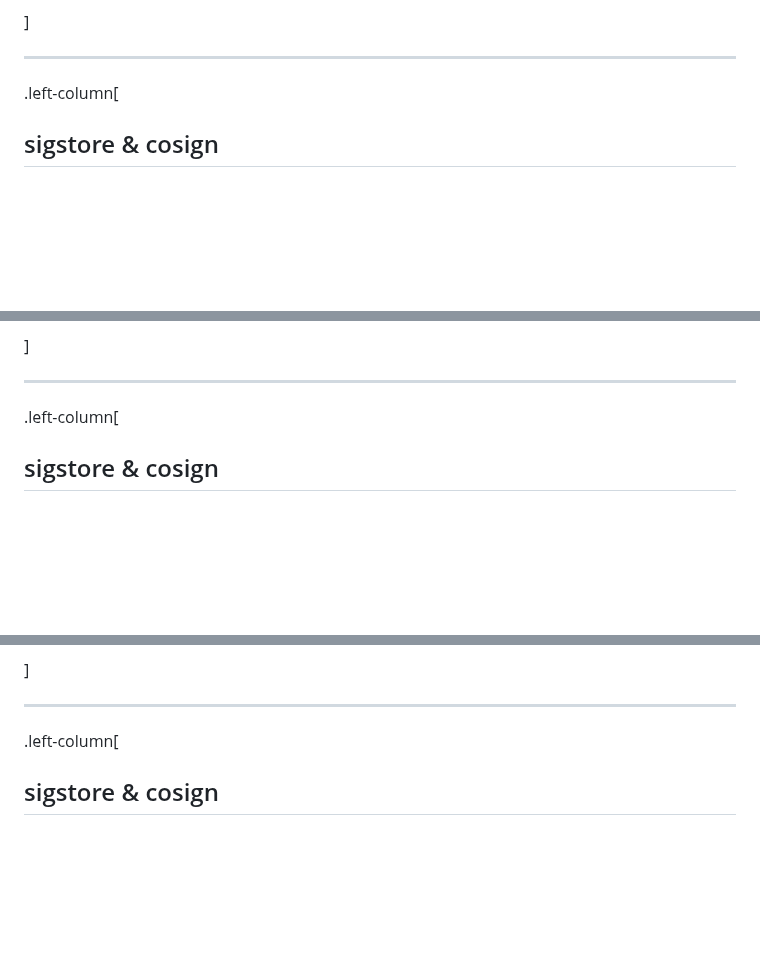
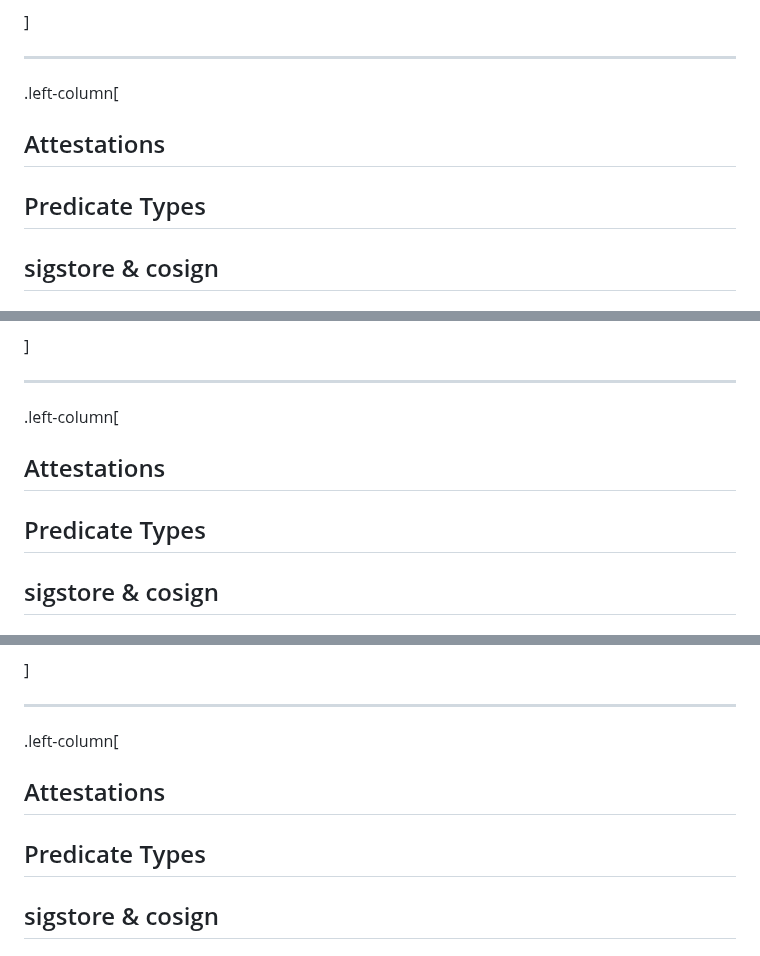
Before and after one commit to ralphbean/slides, a Markdown page: oss-na/2025/provenance.md, 3 parts joined by grey strips. Rendered like a GitHub page; blank space fills up the shorter version.

```diff
--- a/oss-na/2025/provenance.md
+++ b/oss-na/2025/provenance.md
@@ -282,6 +283,8 @@ oras blob fetch "$IMAGE" --output - | \
 
 ---
 .left-column[
+  ## Attestations
+  ## Predicate Types
   ## sigstore & cosign
   ## GitHub
   ## Witness
@@ -305,6 +308,8 @@ witness run -s deploy -- kubectl apply -f app.yaml
 
 ---
 .left-column[
+  ## Attestations
+  ## Predicate Types
   ## sigstore & cosign
   ## GitHub
   ## Witness
@@ -337,6 +342,8 @@ spec:
 
 ---
 .left-column[
+  ## Attestations
+  ## Predicate Types
   ## sigstore & cosign
   ## GitHub
   ## Witness
```
Also changed, not shown: other parts of oss-na/2025/provenance.md (+6 -5 lines).
